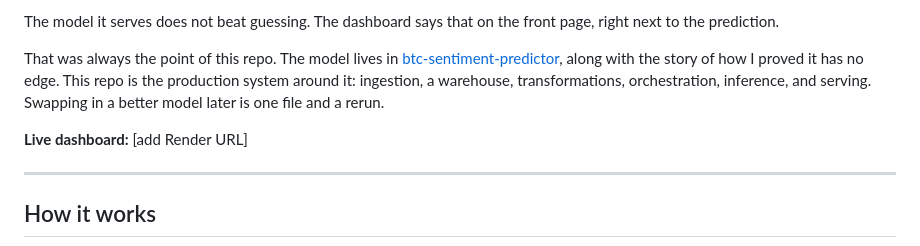
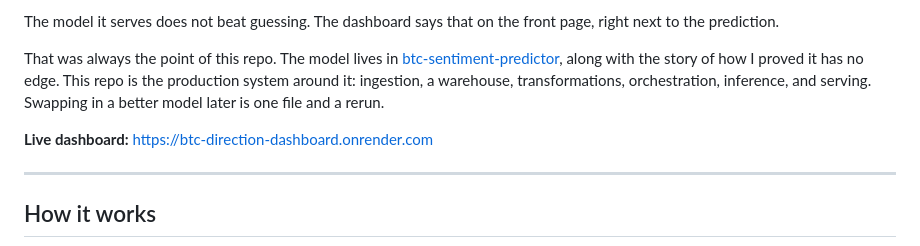
Before and after one commit to HiyawTaken/btc-prediction-pipeline, a Markdown page: README.md, the part around the change. Drawn GitHub-style.

Commit message:
Live Dashboard running

```diff
--- a/README.md
+++ b/README.md
@@ -6,7 +6,7 @@ The model it serves does not beat guessing. The dashboard says that on the front
 
 That was always the point of this repo. The model lives in [btc-sentiment-predictor](https://github.com/HiyawTaken/btc-sentiment-predictor), along with the story of how I proved it has no edge. This repo is the production system around it: ingestion, a warehouse, transformations, orchestration, inference, and serving. Swapping in a better model later is one file and a rerun.
 
-**Live dashboard:** [add Render URL]
+**Live dashboard:** https://btc-direction-dashboard.onrender.com
 
 ---
 
```
